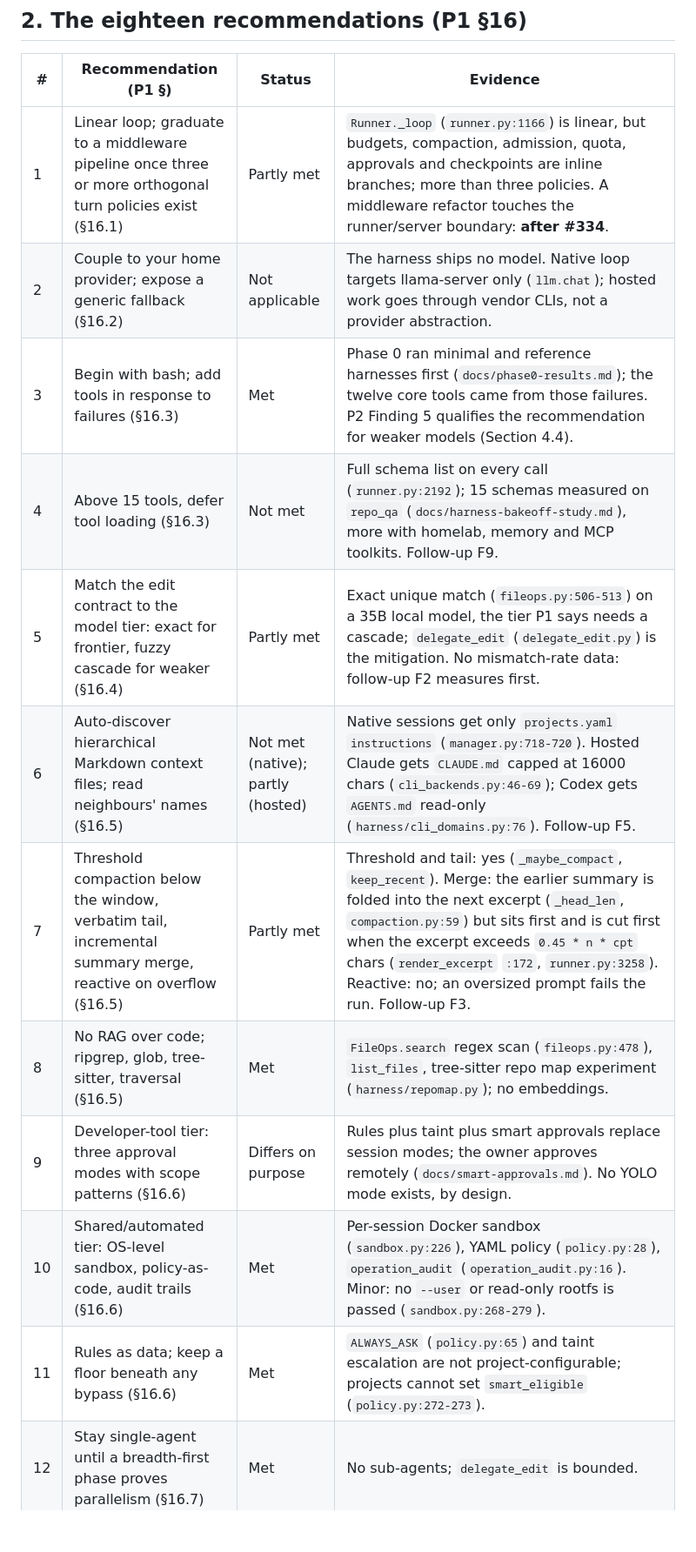
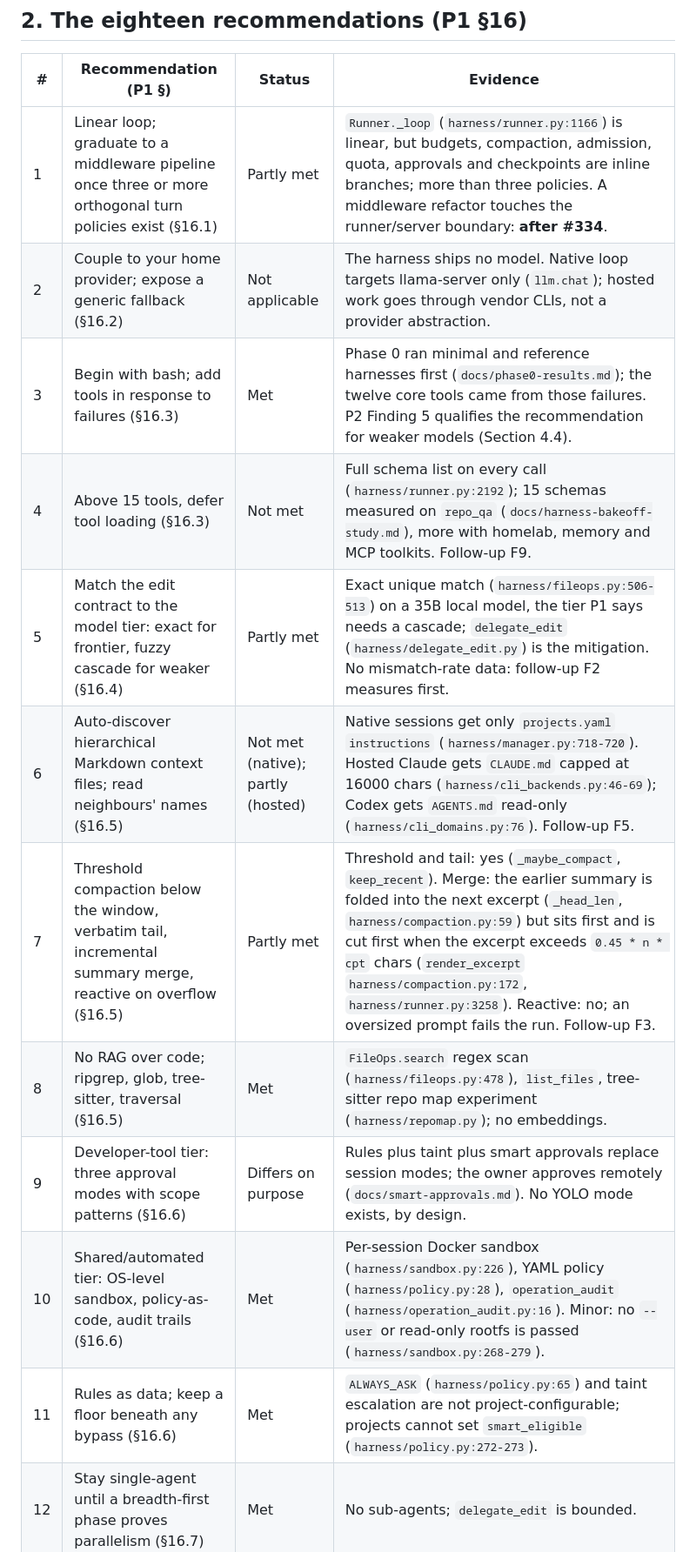
Before and after one commit to dflippojr/agent-harness, a Markdown page: docs/harness-design-gap-report.md, the part around one of its changes. Shown at 87% size. GitHub-like rendering; blank space fills up the shorter version.

```diff
--- a/docs/harness-design-gap-report.md
+++ b/docs/harness-design-gap-report.md
@@ -39,17 +39,17 @@ reason it documents.
 
 | # | Recommendation (P1 §) | Status | Evidence |
 | --- | --- | --- | --- |
-| 1 | Linear loop; graduate to a middleware pipeline once three or more orthogonal turn policies exist (§16.1) | Partly met | `Runner._loop` (`runner.py:1166`) is linear, but budgets, compaction, admission, quota, approvals and checkpoints are inline branches; more than three policies. A middleware refactor touches the runner/server boundary: **after #334**. |
+| 1 | Linear loop; graduate to a middleware pipeline once three or more orthogonal turn policies exist (§16.1) | Partly met | `Runner._loop` (`harness/runner.py:1166`) is linear, but budgets, compaction, admission, quota, approvals and checkpoints are inline branches; more than three policies. A middleware refactor touches the runner/server boundary: **after #334**. |
 | 2 | Couple to your home provider; expose a generic fallback (§16.2) | Not applicable | The harness ships no model. Native loop targets llama-server only (`llm.chat`); hosted work goes through vendor CLIs, not a provider abstraction. |
 | 3 | Begin with bash; add tools in response to failures (§16.3) | Met | Phase 0 ran minimal and reference harnesses first (`docs/phase0-results.md`); the twelve core tools came from those failures. P2 Finding 5 qualifies the recommendation for weaker models (Section 4.4). |
-| 4 | Above 15 tools, defer tool loading (§16.3) | Not met | Full schema list on every call (`runner.py:2192`); 15 schemas measured on `repo_qa` (`docs/harness-bakeoff-study.md`), more with homelab, memory and MCP toolkits. Follow-up F9. |
-| 5 | Match the edit contract to the model tier: exact for frontier, fuzzy cascade for weaker (§16.4) | Partly met | Exact unique match (`fileops.py:506-513`) on a 35B local model, the tier P1 says needs a cascade; `delegate_edit` (`delegate_edit.py`) is the mitigation. No mismatch-rate data: follow-up F2 measures first. |
-| 6 | Auto-discover hierarchical Markdown context files; read neighbours' names (§16.5) | Not met (native); partly (hosted) | Native sessions get only `projects.yaml` `instructions` (`manager.py:718-720`). Hosted Claude gets `CLAUDE.md` capped at 16000 chars (`cli_backends.py:46-69`); Codex gets `AGENTS.md` read-only (`harness/cli_domains.py:76`). Follow-up F5. |
-| 7 | Threshold compaction below the window, verbatim tail, incremental summary merge, reactive on overflow (§16.5) | Partly met | Threshold and tail: yes (`_maybe_compact`, `keep_recent`). Merge: the earlier summary is folded into the next excerpt (`_head_len`, `compaction.py:59`) but sits first and is cut first when the excerpt exceeds `0.45 * n * cpt` chars (`render_excerpt` `:172`, `runner.py:3258`). Reactive: no; an oversized prompt fails the run. Follow-up F3. |
-| 8 | No RAG over code; ripgrep, glob, tree-sitter, traversal (§16.5) | Met | `FileOps.search` regex scan (`fileops.py:478`), `list_files`, tree-sitter repo map experiment (`harness/repomap.py`); no embeddings. |
+| 4 | Above 15 tools, defer tool loading (§16.3) | Not met | Full schema list on every call (`harness/runner.py:2192`); 15 schemas measured on `repo_qa` (`docs/harness-bakeoff-study.md`), more with homelab, memory and MCP toolkits. Follow-up F9. |
+| 5 | Match the edit contract to the model tier: exact for frontier, fuzzy cascade for weaker (§16.4) | Partly met | Exact unique match (`harness/fileops.py:506-513`) on a 35B local model, the tier P1 says needs a cascade; `delegate_edit` (`harness/delegate_edit.py`) is the mitigation. No mismatch-rate data: follow-up F2 measures first. |
+| 6 | Auto-discover hierarchical Markdown context files; read neighbours' names (§16.5) | Not met (native); partly (hosted) | Native sessions get only `projects.yaml` `instructions` (`harness/manager.py:718-720`). Hosted Claude gets `CLAUDE.md` capped at 16000 chars (`harness/cli_backends.py:46-69`); Codex gets `AGENTS.md` read-only (`harness/cli_domains.py:76`). Follow-up F5. |
+| 7 | Threshold compaction below the window, verbatim tail, incremental summary merge, reactive on overflow (§16.5) | Partly met | Threshold and tail: yes (`_maybe_compact`, `keep_recent`). Merge: the earlier summary is folded into the next excerpt (`_head_len`, `harness/compaction.py:59`) but sits first and is cut first when the excerpt exceeds `0.45 * n * cpt` chars (`render_excerpt` `harness/compaction.py:172`, `harness/runner.py:3258`). Reactive: no; an oversized prompt fails the run. Follow-up F3. |
+| 8 | No RAG over code; ripgrep, glob, tree-sitter, traversal (§16.5) | Met | `FileOps.search` regex scan (`harness/fileops.py:478`), `list_files`, tree-sitter repo map experiment (`harness/repomap.py`); no embeddings. |
 | 9 | Developer-tool tier: three approval modes with scope patterns (§16.6) | Differs on purpose | Rules plus taint plus smart approvals replace session modes; the owner approves remotely (`docs/smart-approvals.md`). No YOLO mode exists, by design. |
-| 10 | Shared/automated tier: OS-level sandbox, policy-as-code, audit trails (§16.6) | Met | Per-session Docker sandbox (`sandbox.py:226`), YAML policy (`policy.py:28`), `operation_audit` (`operation_audit.py:16`). Minor: no `--user` or read-only rootfs is passed (`sandbox.py:268-279`). |
-| 11 | Rules as data; keep a floor beneath any bypass (§16.6) | Met | `ALWAYS_ASK` (`policy.py:65`) and taint escalation are not project-configurable; projects cannot set `smart_eligible` (`policy.py:272-273`). |
+| 10 | Shared/automated tier: OS-level sandbox, policy-as-code, audit trails (§16.6) | Met | Per-session Docker sandbox (`harness/sandbox.py:226`), YAML policy (`harness/policy.py:28`), `operation_audit` (`harness/operation_audit.py:16`). Minor: no `--user` or read-only rootfs is passed (`harness/sandbox.py:268-279`). |
+| 11 | Rules as data; keep a floor beneath any bypass (§16.6) | Met | `ALWAYS_ASK` (`harness/policy.py:65`) and taint escalation are not project-configurable; projects cannot set `smart_eligible` (`harness/policy.py:272-273`). |
 | 12 | Stay single-agent until a breadth-first phase proves parallelism (§16.7) | Met | No sub-agents; `delegate_edit` is bounded. |
 | 13 | Ship an ACP server; keep sub-agents in-process (§16.7) | Not met | No ACP. The harness is itself a host for vendor CLIs and exposes the App API and SDK (`docs/app-api.md`, `sdk/`). Revisit after #334 if an IDE or meta-harness host is wanted; not filed. |
 | 14 | Skills for capability templates, MCP for integrations; treat skills as packages (§16.8) | Met | Skills module with review and hash install (`harness_modules/skills`); owner-pinned MCP (`docs/mcp-client.md`). |
```
Also changed, not shown: other parts of docs/harness-design-gap-report.md (+46 -44 lines).
